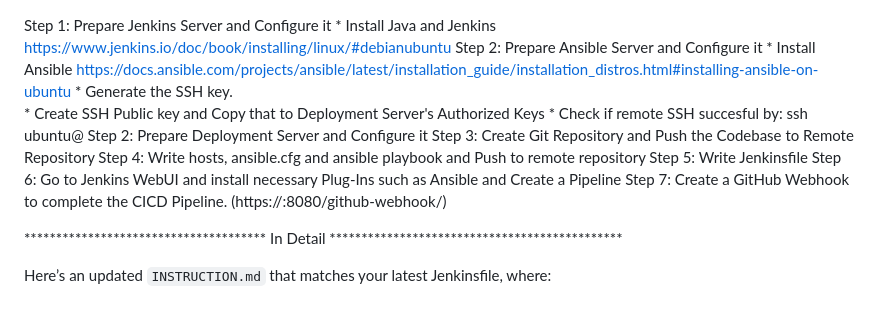
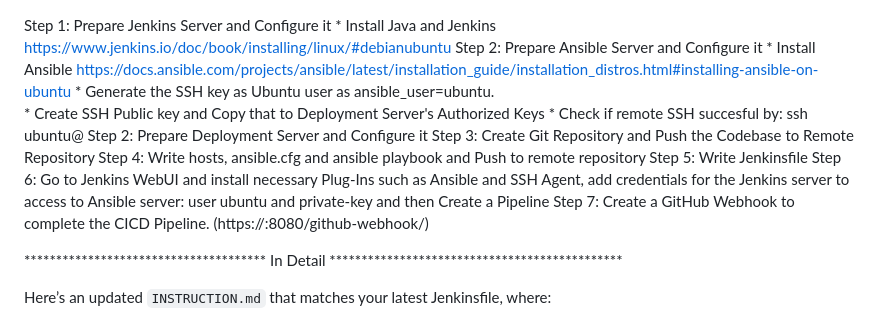
Before and after one commit to farhaz1449/nginx-website-ec2-ansible-jenkins-separateserver-CICD, a Markdown page: instructions.MD, the part around the change. GitHub-like rendering.

Commit message:
Updated instruction

```diff
--- a/instructions.MD
+++ b/instructions.MD
@@ -3,14 +3,14 @@ Step 1: Prepare Jenkins Server and Configure it
           https://www.jenkins.io/doc/book/installing/linux/#debianubuntu
 Step 2: Prepare Ansible Server and Configure it
         * Install Ansible  https://docs.ansible.com/projects/ansible/latest/installation_guide/installation_distros.html#installing-ansible-on-ubuntu
-        * Generate the SSH key.
+        * Generate the SSH key as Ubuntu user as ansible_user=ubuntu.
         * Create SSH Public key and Copy that to Deployment Server's Authorized Keys
         * Check if remote SSH succesful by: ssh ubuntu@<deploymentServer>
 Step 2: Prepare Deployment Server and Configure it
 Step 3: Create Git Repository and Push the Codebase to Remote Repository
 Step 4: Write hosts, ansible.cfg and ansible playbook and Push to remote repository
 Step 5: Write Jenkinsfile
-Step 6: Go to Jenkins WebUI and install necessary Plug-Ins such as Ansible and Create a Pipeline
+Step 6: Go to Jenkins WebUI and install necessary Plug-Ins such as Ansible and SSH Agent, add credentials for   the Jenkins server to access to Ansible server: user ubuntu and private-key and then Create a Pipeline
 Step 7: Create a GitHub Webhook to complete the CICD Pipeline. (https://<jenkinsServer>:8080/github-webhook/)
 
 ************************************** In Detail **********************************************
```
